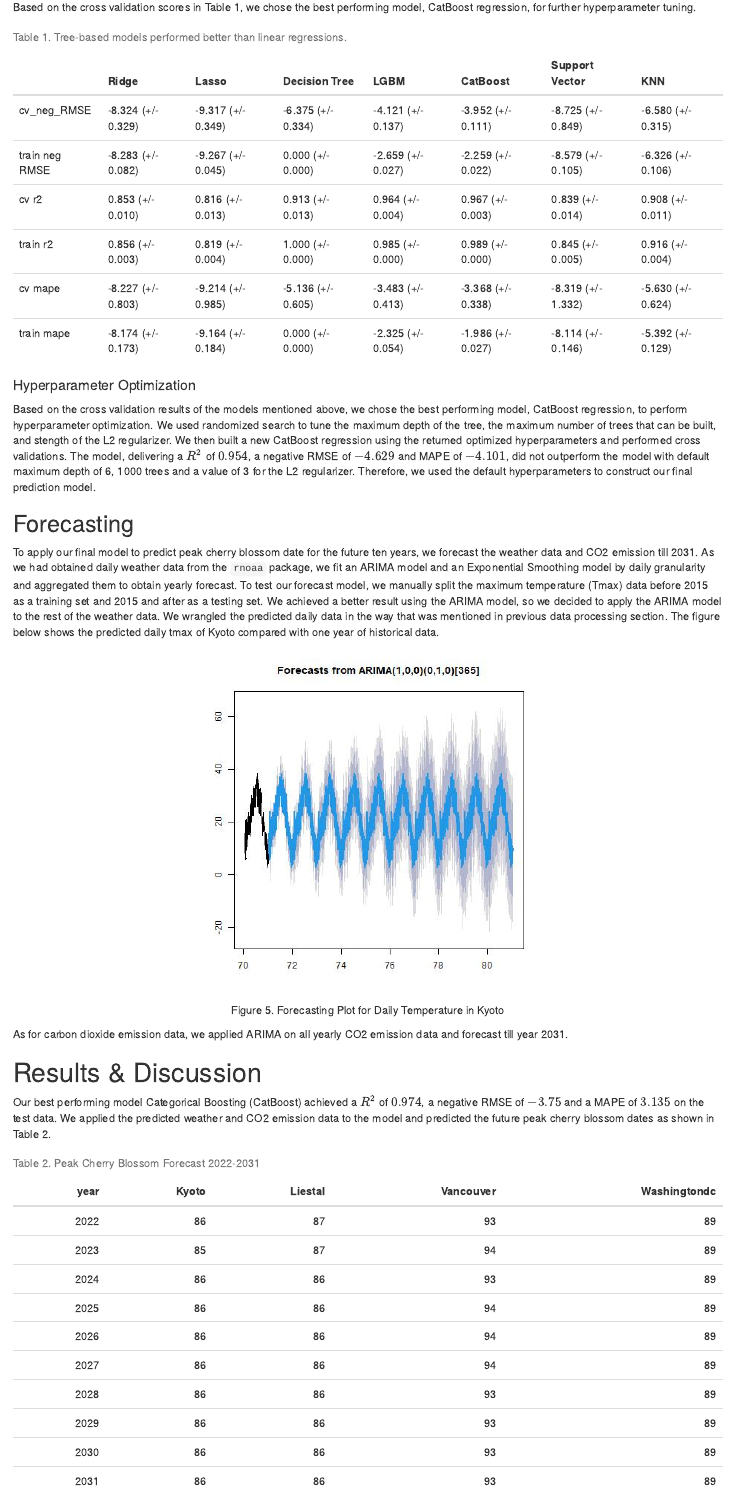
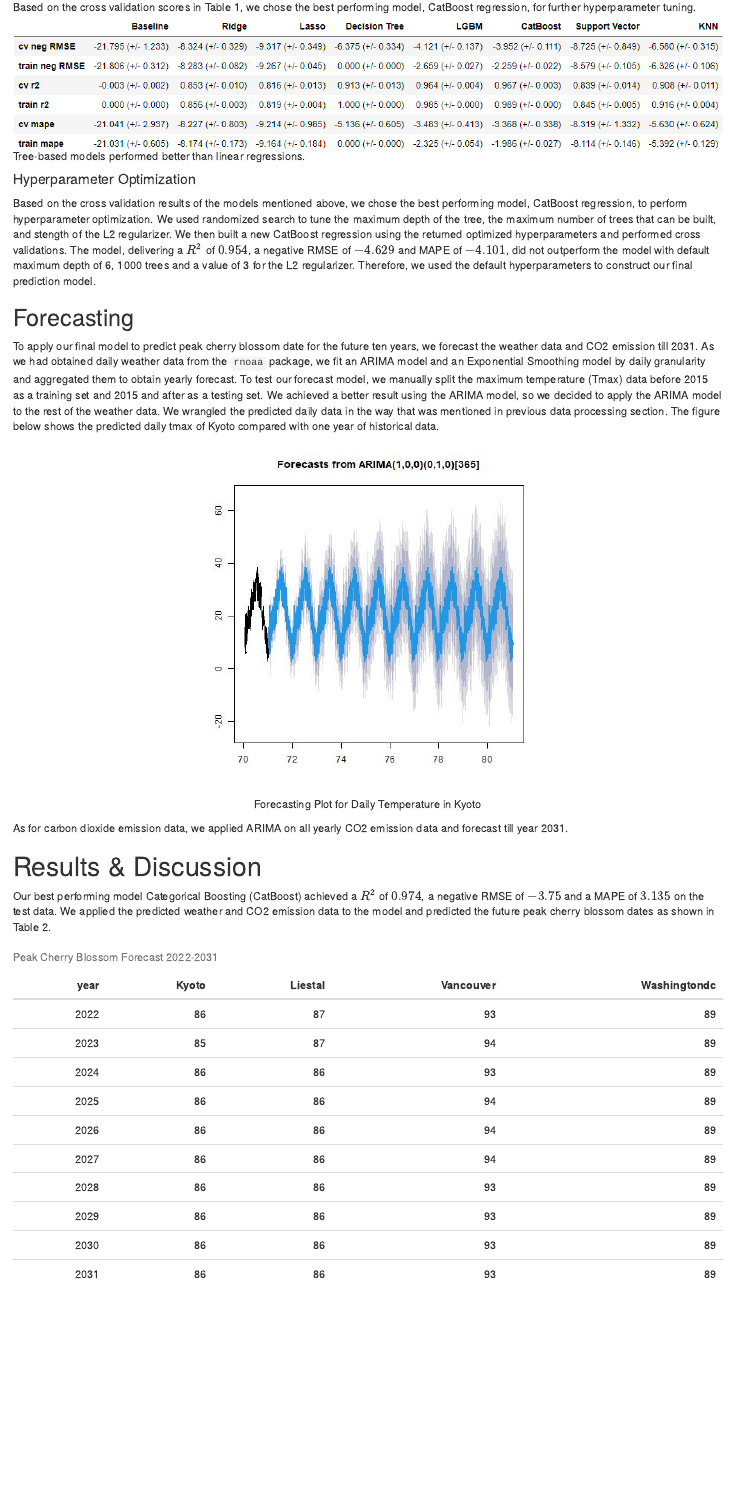
Before and after one commit to aimee0317/cherry-blossom-prediction, an R Markdown document (doc/cherry_blossom_prediction_report.Rmd): the page in a window 1100 px wide, from 5030 px down. Rendered offline with R 4.5, knitr and Pandoc, with nearby package versions; both versions are drawn in the output format of the newer one.

Commit message:
change captions

````diff
--- a/doc/cherry_blossom_prediction_report.Rmd
+++ b/doc/cherry_blossom_prediction_report.Rmd
@@ -3,13 +3,13 @@ title: "Cherry Blossom Prediction"
 author: "Amelia Tang, Alex Yinan Guo, Nick Lisheng Mao"
 date: '2022/02/23 (updated: `r Sys.Date()`)'
 output:
+  html_document:
+    toc: yes
   pdf_document:
-    toc: yes
-  github_document:
     toc: yes
   word_document:
     toc: yes
-  html_document:
+  github_document:
     toc: yes
 always_allow_html: yes
 bibliography: cherry_blossom_reference.bib
@@ -124,14 +124,8 @@ Then, we trained an SVR model on each cluster to perform regression. This novel
 #### Model Selection
 Based on the cross validation scores in Table 1, we chose the best performing model, CatBoost regression, for further hyperparameter tuning.
 
-```{r model_comparison, message=FALSE, warning=FALSE, echo=FALSE, out.width = '90%'}
-names(cv_score)[1] <- ""
-cv_score[1, 1] <- "cv_neg_RMSE"
-
-cv_subset <- subset(cv_score, select = c(1,3,4,5,6,7,8, 9))
-cv_subset |>
-  kbl(caption = "Table 1. Tree-based models performed better than linear regressions.") |>
-  kable_styling()
+```{r model_comparison, message=FALSE, warning=FALSE, echo=FALSE, out.width = '100%', fig.cap="Tree-based models performed better than linear regressions."}
+knitr::include_graphics("../results/model_selection.png")
 ```
 
 #### Hyperparameter Optimization
@@ -142,7 +136,7 @@ Based on the cross validation results of the models mentioned above, we chose th
 ## Forecasting
 To apply our final model to predict peak cherry blossom date for the future ten years, we forecast the weather data and CO2 emission till 2031. As we had obtained daily weather data from the `rnoaa` package, we fit an ARIMA model and an Exponential Smoothing model by daily granularity and aggregated them to obtain yearly forecast. To test our forecast model, we manually split the maximum temperature (Tmax) data before 2015 as a training set and 2015 and after as a testing set. We achieved a better result using the ARIMA model, so we decided to apply the ARIMA model to the rest of the weather data. We wrangled the predicted daily data in the way that was mentioned in previous data processing section. The figure below shows the predicted daily tmax of Kyoto compared with one year of historical data.
 
-```{r arima, fig.cap="Figure 5. Forecasting Plot for Daily Temperature in Kyoto", message=FALSE, warning=FALSE, echo=FALSE, out.width = '50%', fig.align = "center"}
+```{r arima, fig.cap="Forecasting Plot for Daily Temperature in Kyoto", message=FALSE, warning=FALSE, echo=FALSE, out.width = '50%', fig.align = "center"}
 knitr::include_graphics("../results/tmax_extra.jpg")
 ```
 
@@ -154,7 +148,7 @@ Our best performing model Categorical Boosting (CatBoost) achieved a $R^2$ of $0
 ```{r results, message=FALSE, warning=FALSE, echo=FALSE, out.width = '90%'}
 results <- read_csv("../cherry-predictions.csv")
 results |>
-  kbl(caption = "Table 2. Peak Cherry Blossom Forecast 2022-2031") |>
+  kbl(caption = "Peak Cherry Blossom Forecast 2022-2031") |>
   kable_styling()
 ```
 
````
Also changed, not shown: doc/cherry_blossom_prediction_report.html, doc/cherry_blossom_prediction_report.md, doc/cherry_blossom_prediction_report.pdf, doc/cherry_blossom_prediction_report.Rmd (6 more changed lines).
